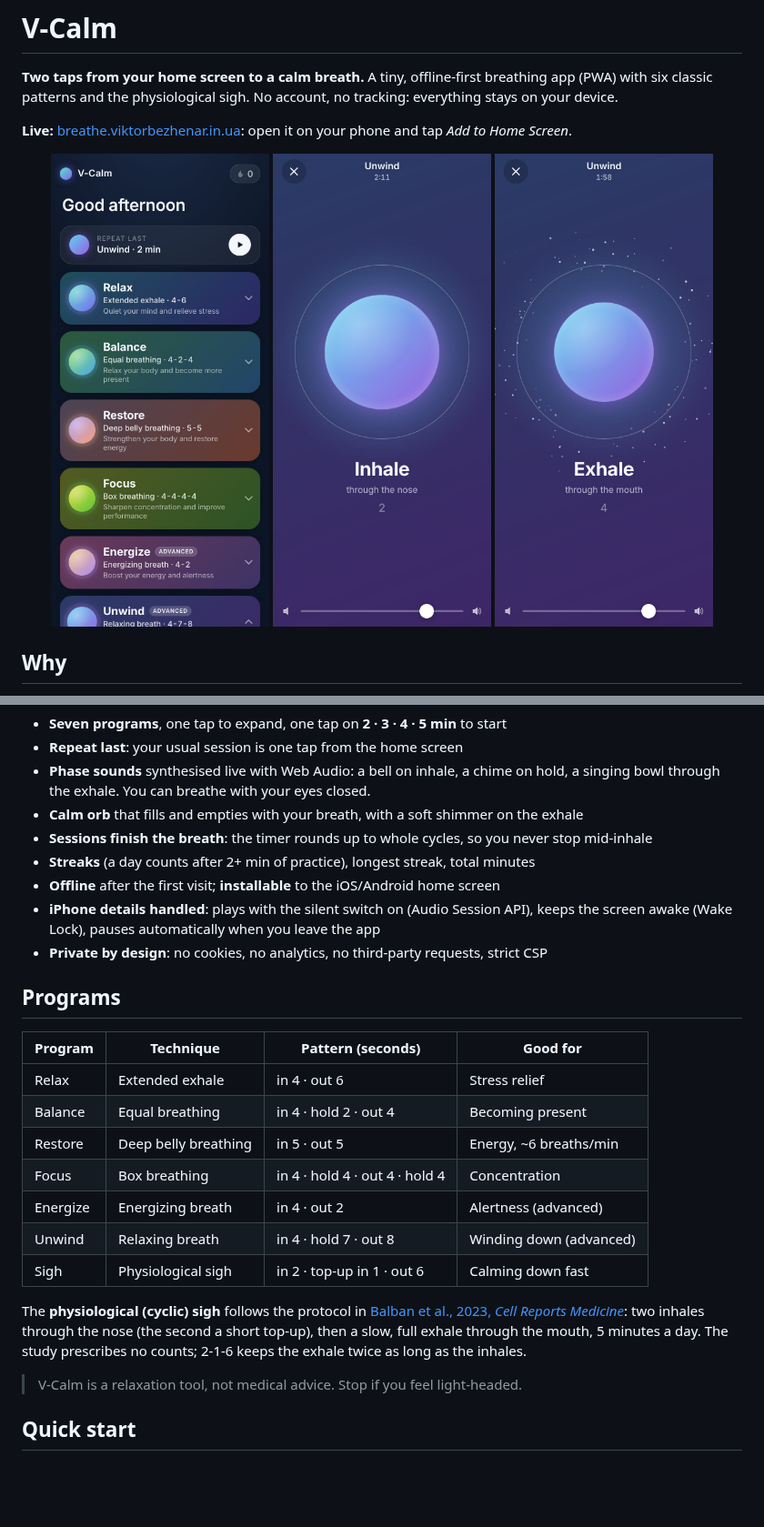
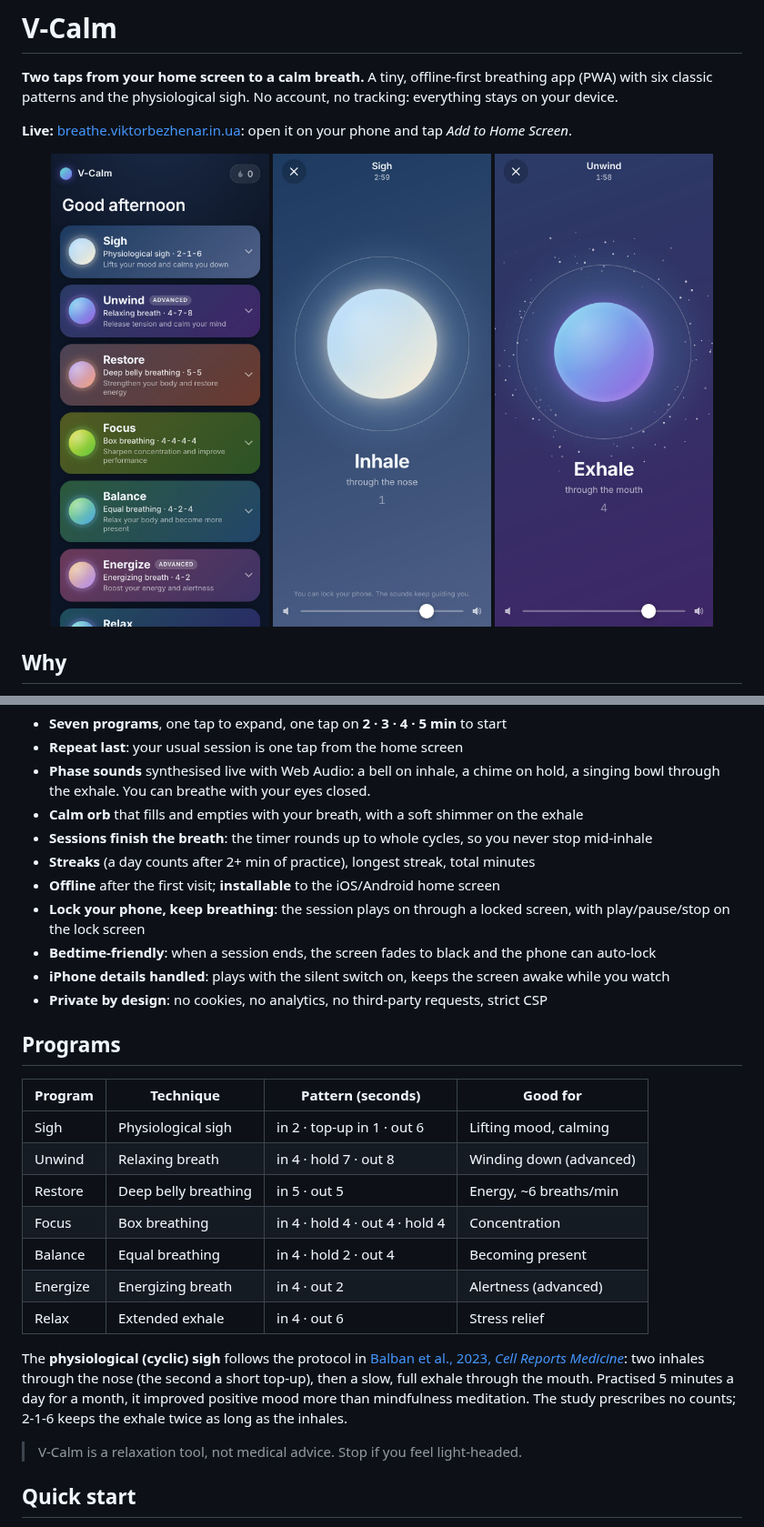
Before and after one commit to viktorbezhenar/v-calm, a Markdown page: README.md, 2 parts joined by grey strips. Shown at 91% size. Drawn GitHub-style; pictures changed too: docs/screenshots/home.jpg, docs/screenshots/inhale.jpg; blank space fills up the shorter version.

```diff
--- a/README.md
+++ b/README.md
@@ -24,22 +24,24 @@ I used a small breathing web app every day for months until its server was hacke
 - **Sessions finish the breath**: the timer rounds up to whole cycles, so you never stop mid-inhale
 - **Streaks** (a day counts after 2+ min of practice), longest streak, total minutes
 - **Offline** after the first visit; **installable** to the iOS/Android home screen
-- **iPhone details handled**: plays with the silent switch on (Audio Session API), keeps the screen awake (Wake Lock), pauses automatically when you leave the app
+- **Lock your phone, keep breathing**: the session plays on through a locked screen, with play/pause/stop on the lock screen
+- **Bedtime-friendly**: when a session ends, the screen fades to black and the phone can auto-lock
+- **iPhone details handled**: plays with the silent switch on, keeps the screen awake while you watch
 - **Private by design**: no cookies, no analytics, no third-party requests, strict CSP
 
 ## Programs
 
 | Program  | Technique            | Pattern (seconds)              | Good for                |
 | -------- | -------------------- | ------------------------------ | ----------------------- |
-| Relax    | Extended exhale      | in 4 · out 6                   | Stress relief           |
-| Balance  | Equal breathing      | in 4 · hold 2 · out 4          | Becoming present        |
+| Sigh     | Physiological sigh   | in 2 · top-up in 1 · out 6     | Lifting mood, calming   |
+| Unwind   | Relaxing breath      | in 4 · hold 7 · out 8          | Winding down (advanced) |
 | Restore  | Deep belly breathing | in 5 · out 5                   | Energy, ~6 breaths/min  |
 | Focus    | Box breathing        | in 4 · hold 4 · out 4 · hold 4 | Concentration           |
+| Balance  | Equal breathing      | in 4 · hold 2 · out 4          | Becoming present        |
 | Energize | Energizing breath    | in 4 · out 2                   | Alertness (advanced)    |
-| Unwind   | Relaxing breath      | in 4 · hold 7 · out 8          | Winding down (advanced) |
-| Sigh     | Physiological sigh   | in 2 · top-up in 1 · out 6     | Calming down fast       |
+| Relax    | Extended exhale      | in 4 · out 6                   | Stress relief           |
 
-The **physiological (cyclic) sigh** follows the protocol in [Balban et al., 2023, _Cell Reports Medicine_](https://pmc.ncbi.nlm.nih.gov/articles/PMC9873947/): two inhales through the nose (the second a short top-up), then a slow, full exhale through the mouth, 5 minutes a day. The study prescribes no counts; 2-1-6 keeps the exhale twice as long as the inhales.
+The **physiological (cyclic) sigh** follows the protocol in [Balban et al., 2023, _Cell Reports Medicine_](https://pmc.ncbi.nlm.nih.gov/articles/PMC9873947/): two inhales through the nose (the second a short top-up), then a slow, full exhale through the mouth. Practised 5 minutes a day for a month, it improved positive mood more than mindfulness meditation. The study prescribes no counts; 2-1-6 keeps the exhale twice as long as the inhales.
 
 > V-Calm is a relaxation tool, not medical advice. Stop if you feel light-headed.
 
```
Also changed, not shown: other parts of README.md (+5 -4 lines), AGENTS.md (+1 -1 lines), CHANGELOG.md (+16 -0 lines), 13 other files.
